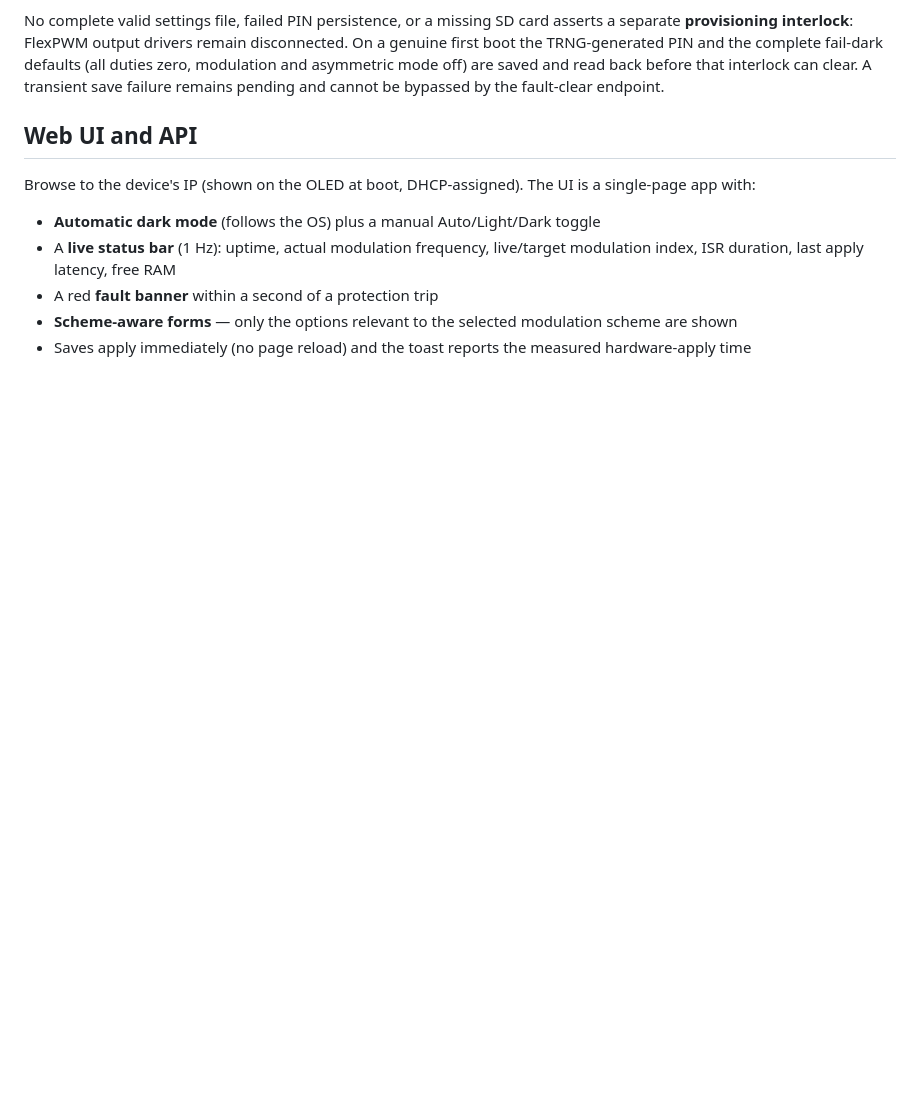
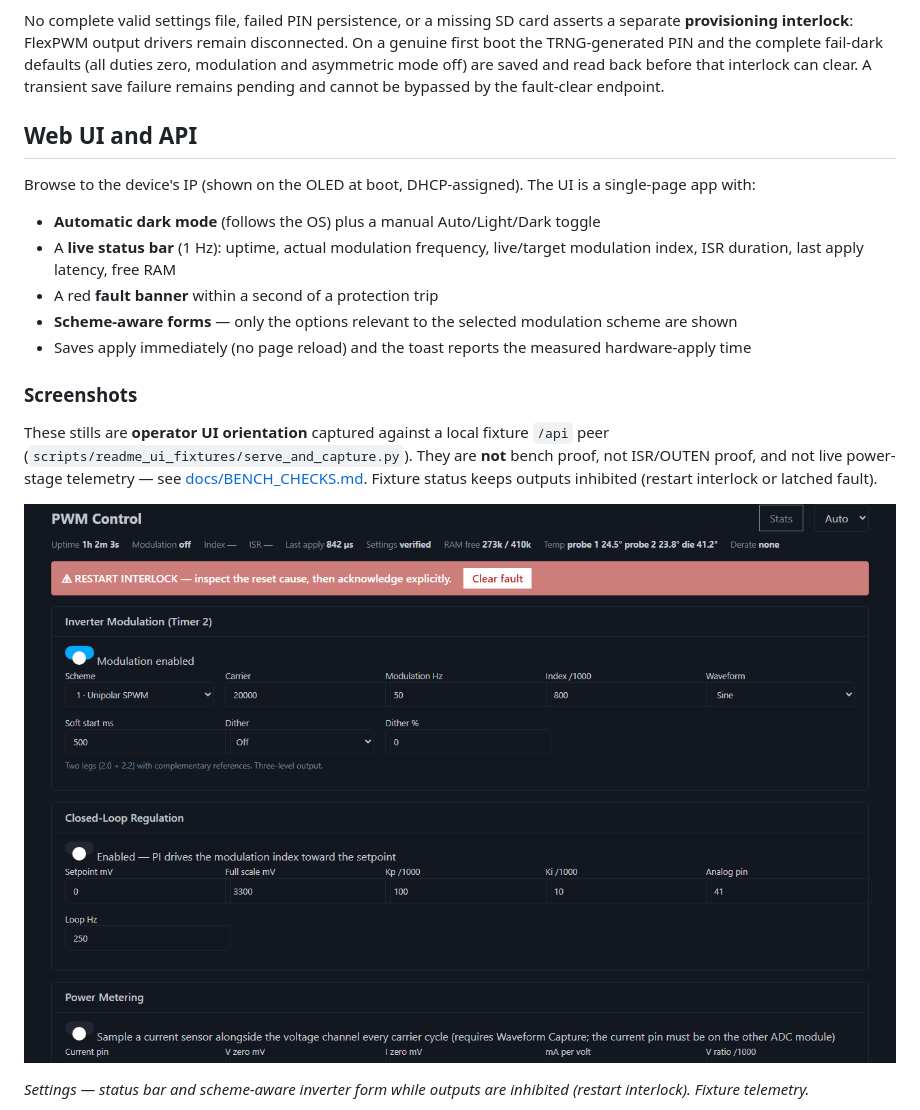
Before and after one commit to lfarrand/teg, a Markdown page: README.md, the part around one of its changes. Rendered like a GitHub page; pictures changed too: docs/images/readme-ui-settings-inhibited.png (added); blank space fills up the shorter version.

```diff
--- a/README.md
+++ b/README.md
@@ -172,3 +172,17 @@ single-page app with:
   scheme are shown
 - Saves apply immediately (no page reload) and the toast reports the measured
   hardware-apply time
+
+### Screenshots
+
+These stills are **operator UI orientation** captured against a local fixture `/api`
+peer (`scripts/readme_ui_fixtures/serve_and_capture.py`). They are **not** bench
+proof, not ISR/OUTEN proof, and not live power-stage telemetry — see
+[docs/BENCH_CHECKS.md](docs/BENCH_CHECKS.md). Fixture status keeps outputs
+inhibited (restart interlock or latched fault).
+
+![Settings: status bar, restart interlock, Unipolar SPWM form](docs/images/readme-ui-settings-inhibited.png)
+
+*Settings — status bar and scheme-aware inverter form while outputs are inhibited
+(restart interlock). Fixture telemetry.*
+
```
Also changed, not shown: other parts of README.md (+20 -0 lines), .github/instructions/teg-pwm-memory.instructions.md (+2 -0 lines), plan/process-readme-screenshots-1.md (added, +75 -0 lines), docs/images/readme-ui-settings-fault-banner.png (added), docs/images/readme-ui-settings-mtp.png (added), docs/images/readme-ui-stats.png (added), 1 other file.
